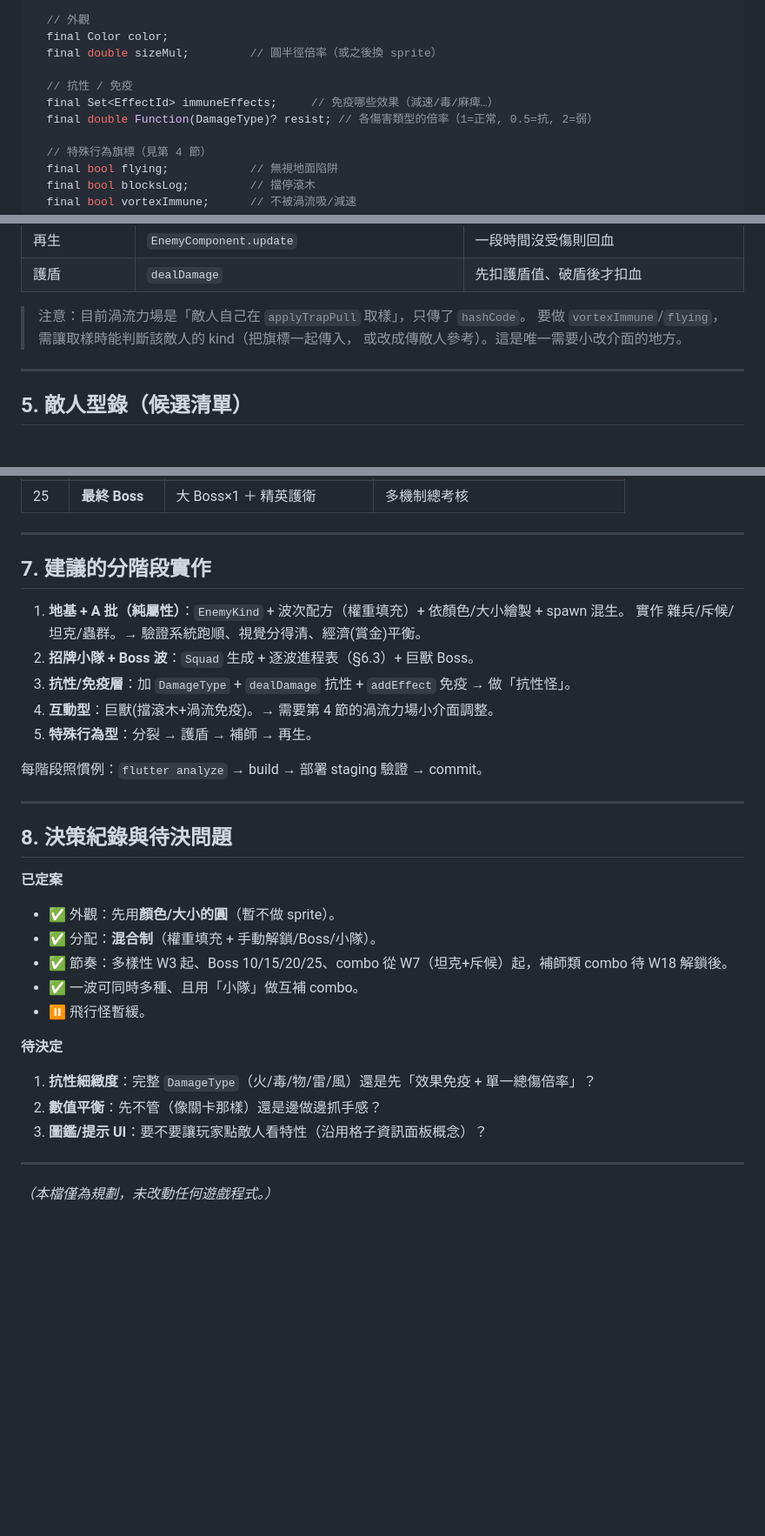
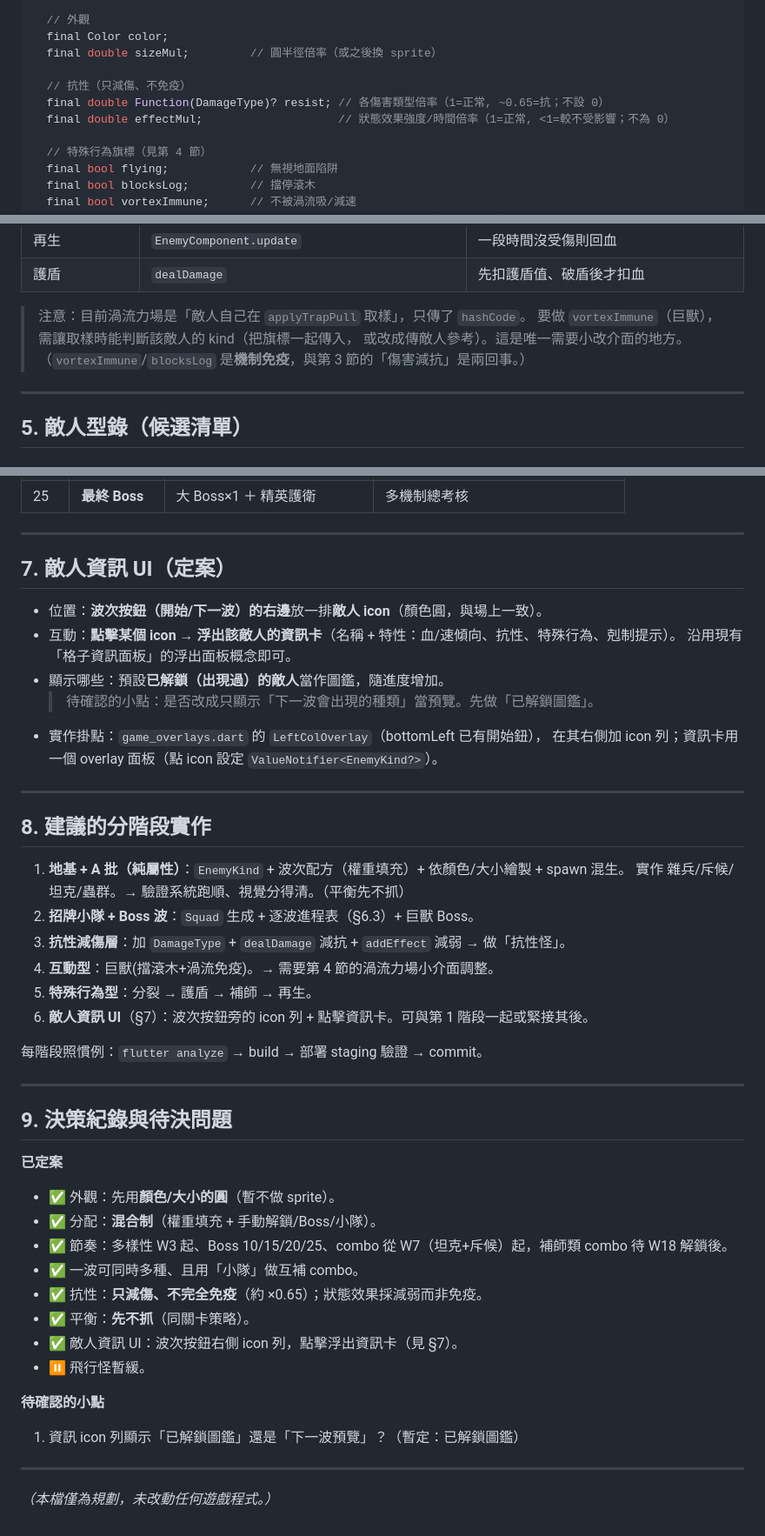
Before and after one commit to AlphaPolo/flutter_tower_defense, a Markdown page: docs/enemy-variety-plan.md, 3 parts joined by grey strips. Shown at 87% size. Rendered like a GitHub page; blank space fills up the shorter version.

Commit message:
[AlphaPolo] docs: 敵人規劃定案 — 抗性只減傷、平衡先不抓、敵人資訊 UI
- 抗性改為「只減傷不免疫」(~×0.65)，狀態效果採減弱
- 平衡先不抓
- 新增敵人資訊 UI：波次按鈕右側 icon 列，點擊浮出資訊卡

Co-Authored-By: Claude Opus 4.8 (1M context) <noreply@anthropic.com>

```diff
--- a/docs/enemy-variety-plan.md
+++ b/docs/enemy-variety-plan.md
@@ -36,9 +36,9 @@ class EnemyKind {
   final Color color;
   final double sizeMul;         // 圓半徑倍率（或之後換 sprite）
 
-  // 抗性 / 免疫
-  final Set<EffectId> immuneEffects;     // 免疫哪些效果（減速/毒/麻痺…）
-  final double Function(DamageType)? resist; // 各傷害類型的倍率（1=正常, 0.5=抗, 2=弱）
+  // 抗性（只減傷、不免疫）
+  final double Function(DamageType)? resist; // 各傷害類型倍率（1=正常, ~0.65=抗；不設 0）
+  final double effectMul;                    // 狀態效果強度/時間倍率（1=正常, <1=較不受影響；不為 0）
 
   // 特殊行為旗標（見第 4 節）
   final bool flying;            // 無視地面陷阱
@@ -99,8 +98,9 @@ void dealDamage(double amount, {DamageType type = DamageType.physical});
 | 護盾 | `dealDamage` | 先扣護盾值、破盾後才扣血 |
 
 > 注意：目前渦流力場是「敵人自己在 `applyTrapPull` 取樣」，只傳了 `hashCode`。
-> 要做 `vortexImmune`/`flying`，需讓取樣時能判斷該敵人的 kind（把旗標一起傳入，
+> 要做 `vortexImmune`（巨獸），需讓取樣時能判斷該敵人的 kind（把旗標一起傳入，
 > 或改成傳敵人參考）。這是唯一需要小改介面的地方。
+> （`vortexImmune`/`blocksLog` 是**機制免疫**，與第 3 節的「傷害減抗」是兩回事。）
 
 ---
 
@@ -196,32 +196,46 @@ SpawnEntry  = 單種(kind, count, interval)  |  小隊 Squad[(kind,count)...]（
 
 ---
 
-## 7. 建議的分階段實作
+## 7. 敵人資訊 UI（定案）
+
+- 位置：**波次按鈕（開始/下一波）的右邊**放一排**敵人 icon**（顏色圓，與場上一致）。
+- 互動：**點擊某個 icon → 浮出該敵人的資訊卡**（名稱 + 特性：血/速傾向、抗性、特殊行為、剋制提示）。
+  沿用現有「格子資訊面板」的浮出面板概念即可。
+- 顯示哪些：預設**已解鎖（出現過）的敵人**當作圖鑑，隨進度增加。
+  > 待確認的小點：是否改成只顯示「下一波會出現的種類」當預覽。先做「已解鎖圖鑑」。
+- 實作掛點：`game_overlays.dart` 的 `LeftColOverlay`（bottomLeft 已有開始鈕），
+  在其右側加 icon 列；資訊卡用一個 overlay 面板（點 icon 設定 `ValueNotifier<EnemyKind?>`）。
+
+---
+
+## 8. 建議的分階段實作
 
 1. **地基 + A 批（純屬性）**：`EnemyKind` + 波次配方（權重填充）+ 依顏色/大小繪製 + spawn 混生。
-   實作 雜兵/斥候/坦克/蟲群。→ 驗證系統跑順、視覺分得清、經濟(賞金)平衡。
+   實作 雜兵/斥候/坦克/蟲群。→ 驗證系統跑順、視覺分得清。（平衡先不抓）
 2. **招牌小隊 + Boss 波**：`Squad` 生成 + 逐波進程表（§6.3）+ 巨獸 Boss。
-3. **抗性/免疫層**：加 `DamageType` + `dealDamage` 抗性 + `addEffect` 免疫 → 做「抗性怪」。
+3. **抗性減傷層**：加 `DamageType` + `dealDamage` 減抗 + `addEffect` 減弱 → 做「抗性怪」。
 4. **互動型**：巨獸(擋滾木+渦流免疫)。→ 需要第 4 節的渦流力場小介面調整。
 5. **特殊行為型**：分裂 → 護盾 → 補師 → 再生。
+6. **敵人資訊 UI**（§7）：波次按鈕旁的 icon 列 + 點擊資訊卡。可與第 1 階段一起或緊接其後。
 
 每階段照慣例：`flutter analyze` → build → 部署 staging 驗證 → commit。
 
 ---
 
-## 8. 決策紀錄與待決問題
+## 9. 決策紀錄與待決問題
 
 **已定案**
 - ✅ 外觀：先用**顏色/大小的圓**（暫不做 sprite）。
 - ✅ 分配：**混合制**（權重填充 + 手動解鎖/Boss/小隊）。
 - ✅ 節奏：多樣性 W3 起、Boss 10/15/20/25、combo 從 W7（坦克+斥候）起，補師類 combo 待 W18 解鎖後。
 - ✅ 一波可同時多種、且用「小隊」做互補 combo。
+- ✅ 抗性：**只減傷、不完全免疫**（約 ×0.65）；狀態效果採減弱而非免疫。
+- ✅ 平衡：**先不抓**（同關卡策略）。
+- ✅ 敵人資訊 UI：波次按鈕右側 icon 列，點擊浮出資訊卡（見 §7）。
 - ⏸ 飛行怪暫緩。
 
-**待決定**
-1. **抗性細緻度**：完整 `DamageType`（火/毒/物/雷/風）還是先「效果免疫 + 單一總傷倍率」？
-2. **數值平衡**：先不管（像關卡那樣）還是邊做邊抓手感？
-3. **圖鑑/提示 UI**：要不要讓玩家點敵人看特性（沿用格子資訊面板概念）？
+**待確認的小點**
+1. 資訊 icon 列顯示「已解鎖圖鑑」還是「下一波預覽」？（暫定：已解鎖圖鑑）
 
 ---
 
```
Also changed, not shown: other parts of docs/enemy-variety-plan.md (+8 -9 lines).
